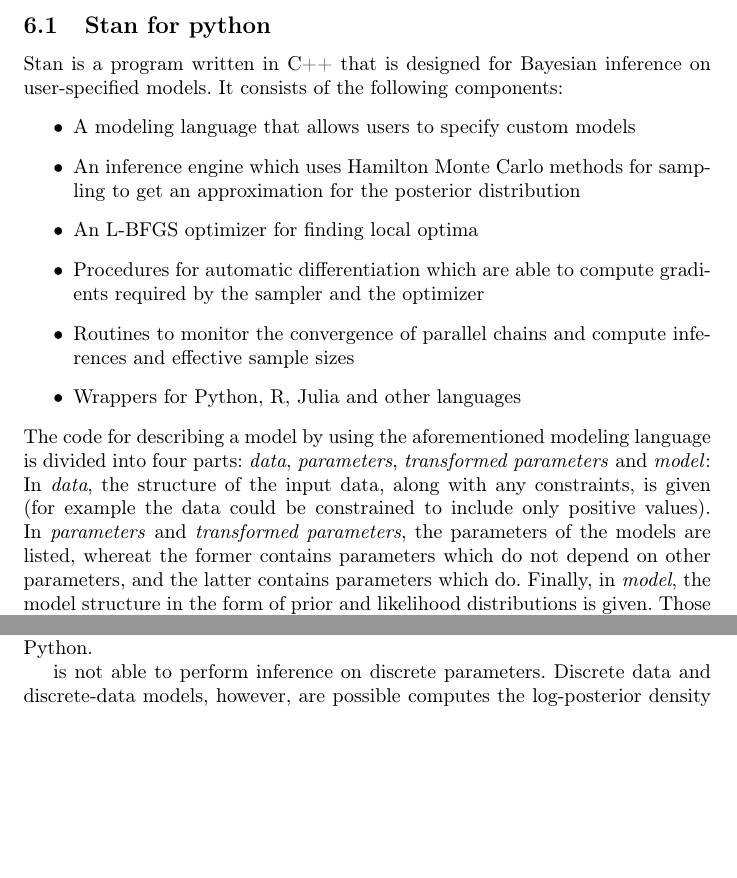
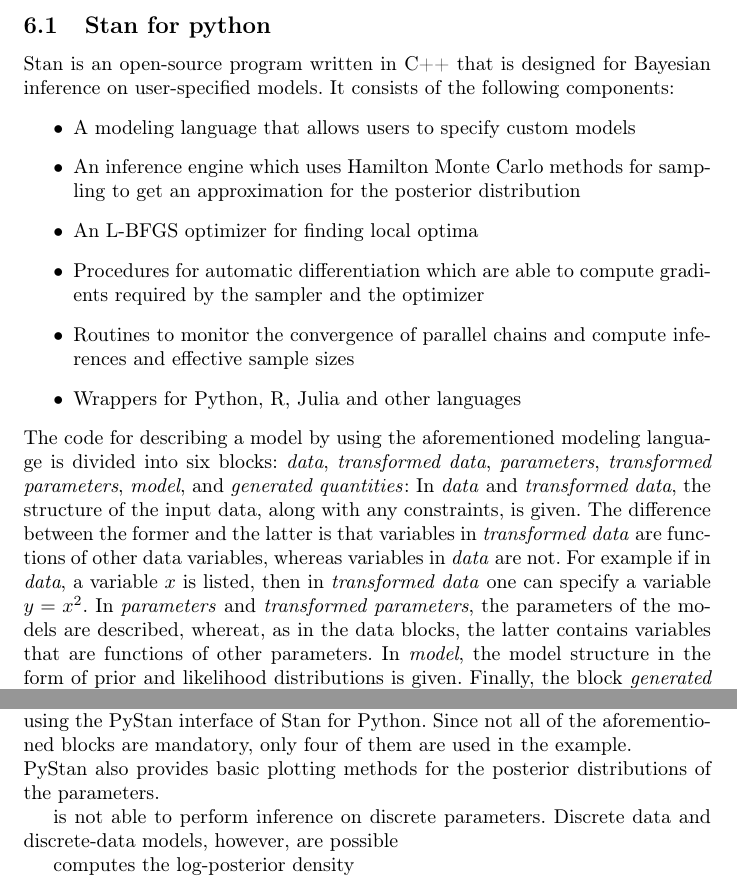
Before and after one commit to jong42/Master_Thesis_CDS, a LaTeX thesis (report/preliminary_thesis.tex): two parts of page 10 of 13 before the commit and two parts of page 10 of 14 after it, joined at a grey line, cut so that both start at the same text, the shorter picture padded with empty space. Compiled offline with pdfLaTeX.

Commit message:
worked on stan explanations

```diff
--- a/report/preliminary_thesis.tex
+++ b/report/preliminary_thesis.tex
@@ -279,7 +285,7 @@
 
 \subsection{Stan for python}
 
-Stan is a program written in C++ that is designed for Bayesian inference on user-specified models. It consists of the following components:
+Stan is an open-source program written in C++ that is designed for Bayesian inference on user-specified models. It consists of the following components:
 \begin{itemize}
 	\item A modeling language that allows users to specify custom models
 	\item An inference engine which uses Hamilton Monte Carlo methods for sampling to get an approximation for the posterior distribution
@@ -288,13 +294,12 @@
 	\item Routines to monitor the convergence of parallel chains and compute inferences and effective sample sizes
 	\item Wrappers for Python, R, Julia and other languages
 \end{itemize}
-The code for describing a model by using the aforementioned modeling language is divided into four parts: \textit{data}, \textit{parameters}, \textit{transformed parameters} and \textit{model}: In \textit{data}, the structure of the input data, along with any constraints, is given (for example the data could be constrained to include only positive values). In \textit{parameters} and \textit{transformed parameters}, the parameters of the models are listed, whereat the former contains parameters which do not depend on other parameters, and the latter contains parameters which do. Finally, in \textit{model}, the model structure in the form of prior and likelihood distributions is given. Those four parts are shown in  \ref{fig:stan_example_code}, which is an example from \cite{Gelman_2015}, where the model $y=a_1e^{-b_1x} + a_2e^{-b_2x}$ is fit to data, using the PyStan interface of Stan for Python.
-
-
-
+The code for describing a model by using the aforementioned modeling language is divided into six blocks: \textit{data}, \textit{transformed data}, \textit{parameters}, \textit{transformed parameters}, \textit{model}, and \textit{generated quantities}: In \textit{data} and \textit{transformed data}, the structure of the input data, along with any constraints, is given. The difference between the former and the latter is that variables in \textit{transformed data} are functions of other data variables, whereas variables in \textit{data} are not. For example if in \textit{data}, a variable $x$ is listed, then in \textit{transformed data} one can specify a variable $y=x^2$. In \textit{parameters} and \textit{transformed parameters}, the parameters of the models are described, whereat, as in the data blocks, the latter contains variables that are functions of other parameters. In \textit{model}, the model structure in the form of prior and likelihood distributions is given. Finally, the block \textit{generated quantities} can be used to perform simulations and make predictions. In \ref{fig:stan_example_code}, an example from \cite{Gelman_2015} is shown, where the model $y=a_1e^{-b_1x} + a_2e^{-b_2x}$ is fit to data, using the PyStan interface of Stan for Python. Since not all of the aforementioned blocks are mandatory, only four of them are used in the example.
+\\
+PyStan also provides basic plotting methods for the posterior distributions of the parameters.
 
 is not able to perform inference on discrete parameters. Discrete data and discrete-data models, however, are possible
+
 computes the log-posterior density
-has plotting functions for posterior distributions
 
 \cite{Gelman_2015}
```
Also changed, not shown: report/preliminary_thesis.tex (12 more changed lines).
